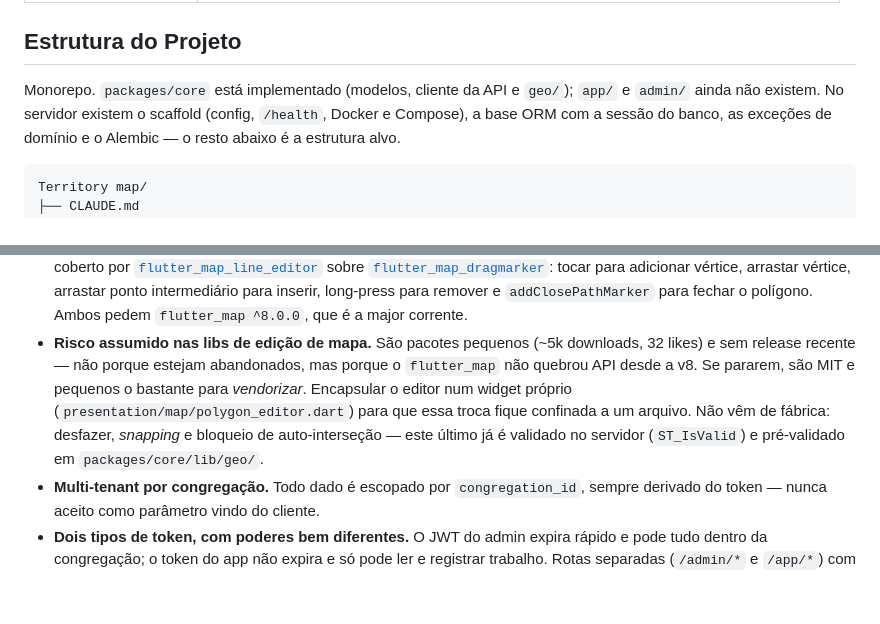
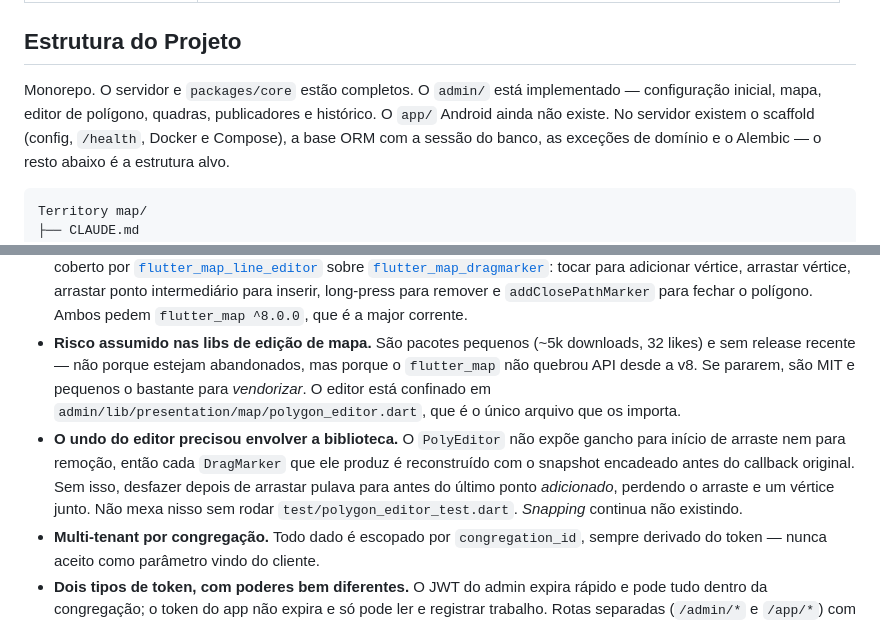
Before and after one commit to Dalistor/Territory-Map, a Markdown page: CLAUDE.md, 2 parts joined by grey strips. GitHub-like rendering; blank space fills up the shorter version.

Commit message:
docs: record the admin as implemented, and why undo wraps the editor
Co-Authored-By: Claude Opus 5 <noreply@anthropic.com>

```diff
--- a/CLAUDE.md
+++ b/CLAUDE.md
@@ -50,8 +50,9 @@ usuário e quem trabalhou cada quadra. Só o admin tem senha.
 
 ## Estrutura do Projeto
 
-Monorepo. `packages/core` está implementado (modelos, cliente da API e `geo/`); `app/` e `admin/`
-ainda não existem. No servidor existem o scaffold (config,
+Monorepo. O servidor e `packages/core` estão completos. O `admin/` está implementado — configuração
+inicial, mapa, editor de polígono, quadras, publicadores e histórico. O `app/` Android ainda não
+existe. No servidor existem o scaffold (config,
 `/health`, Docker e Compose), a base ORM com a sessão do banco, as exceções de domínio e o Alembic
 — o resto abaixo é a estrutura alvo.
 
@@ -337,10 +338,13 @@ Registro de que uma quadra foi trabalhada. Append-only pelo app.
   corrente.
 - **Risco assumido nas libs de edição de mapa.** São pacotes pequenos (~5k downloads, 32 likes) e
   sem release recente — não porque estejam abandonados, mas porque o `flutter_map` não quebrou API
-  desde a v8. Se pararem, são MIT e pequenos o bastante para *vendorizar*. Encapsular o editor num
-  widget próprio (`presentation/map/polygon_editor.dart`) para que essa troca fique confinada a um
-  arquivo. Não vêm de fábrica: desfazer, *snapping* e bloqueio de auto-interseção — este último já
-  é validado no servidor (`ST_IsValid`) e pré-validado em `packages/core/lib/geo/`.
+  desde a v8. Se pararem, são MIT e pequenos o bastante para *vendorizar*. O editor está confinado
+  em `admin/lib/presentation/map/polygon_editor.dart`, que é o único arquivo que os importa.
+- **O undo do editor precisou envolver a biblioteca.** O `PolyEditor` não expõe gancho para início
+  de arraste nem para remoção, então cada `DragMarker` que ele produz é reconstruído com o snapshot
+  encadeado antes do callback original. Sem isso, desfazer depois de arrastar pulava para antes do
+  último ponto *adicionado*, perdendo o arraste e um vértice junto. Não mexa nisso sem rodar
+  `test/polygon_editor_test.dart`. *Snapping* continua não existindo.
 - **Multi-tenant por congregação.** Todo dado é escopado por `congregation_id`, sempre derivado do
   token — nunca aceito como parâmetro vindo do cliente.
 - **Dois tipos de token, com poderes bem diferentes.** O JWT do admin expira rápido e pode tudo
```
